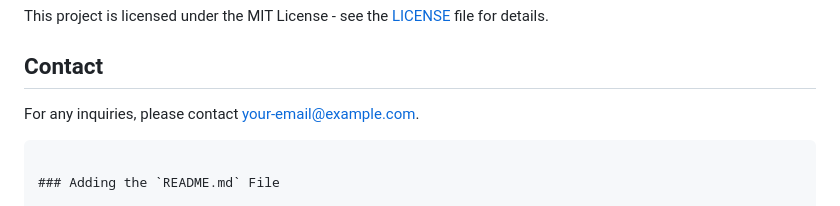
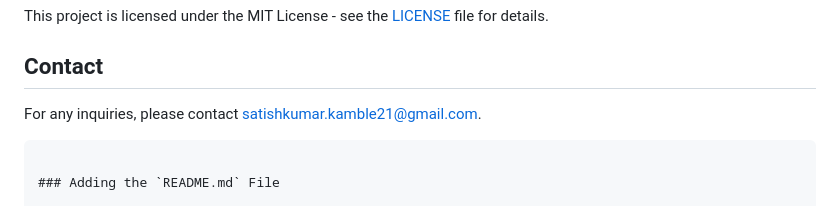
Before and after one commit to Cyphersk21/hospital-auth, a Markdown page: README.md, the part around the change. GitHub-like rendering.

````diff
--- a/README.md
+++ b/README.md
@@ -129,7 +129,7 @@ This project is licensed under the MIT License - see the [LICENSE](LICENSE) file
 
 ## Contact
 
-For any inquiries, please contact [your-email@example.com](mailto:satishkumar.kamble21@gmail.com).
+For any inquiries, please contact [satishkumar.kamble21@gmail.com](mailto:satishkumar.kamble21@gmail.com).
 
 ```
 
````
